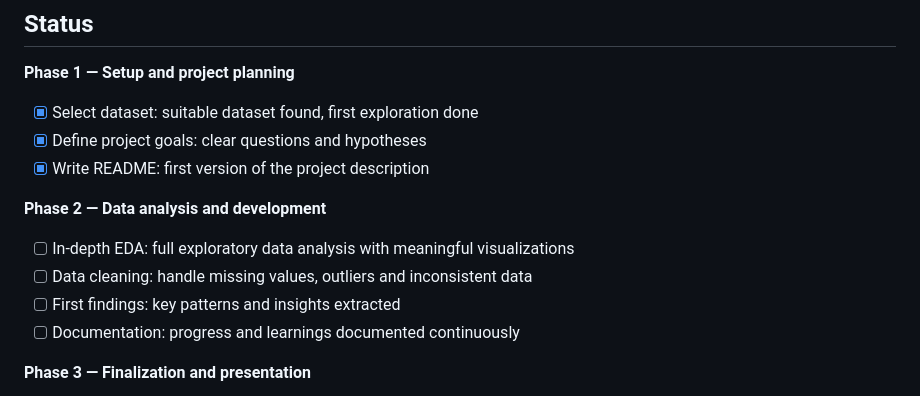
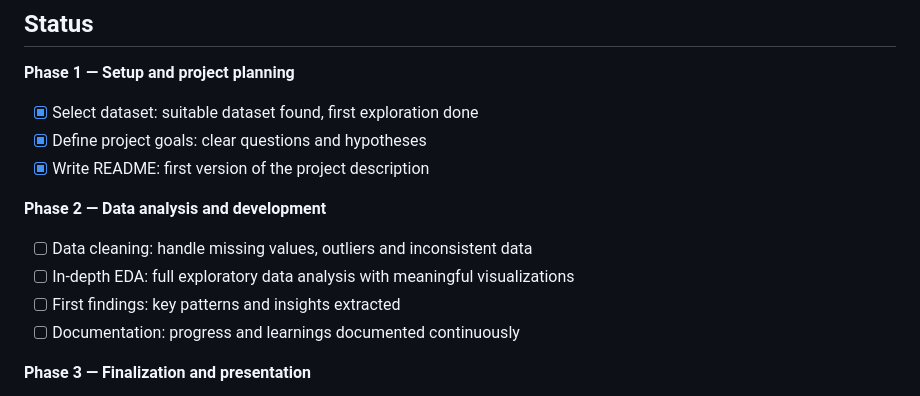
Before and after one commit to petrakuhnle/Air_Quality_Project, a Markdown page: README.md, the part around the change. GitHub-like rendering.

Commit message:
Reorder Phase 2 checklist in README

```diff
--- a/README.md
+++ b/README.md
@@ -111,8 +111,8 @@ python · pandas · matplotlib · seaborn
 
 **Phase 2 — Data analysis and development**
 
+- [ ] Data cleaning: handle missing values, outliers and inconsistent data
 - [ ] In-depth EDA: full exploratory data analysis with meaningful visualizations
-- [ ] Data cleaning: handle missing values, outliers and inconsistent data
 - [ ] First findings: key patterns and insights extracted
 - [ ] Documentation: progress and learnings documented continuously
 
```
